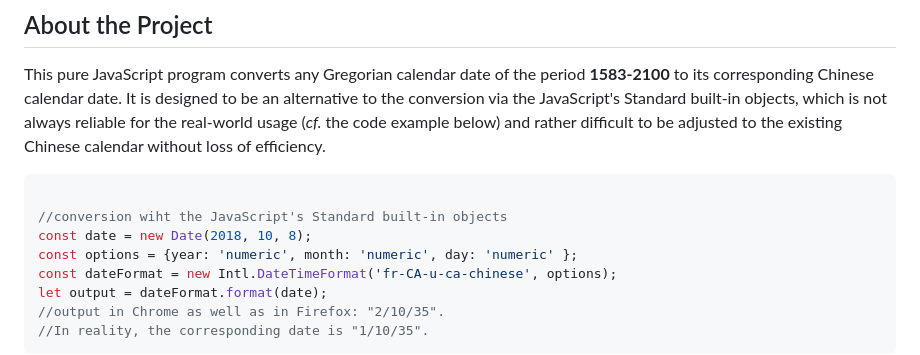
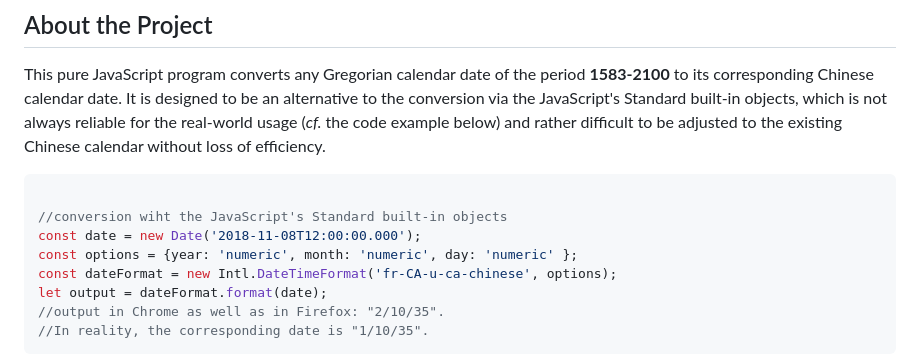
Before and after one commit to uranus-aqua/TEA-calendar, a Markdown page: README.md, the part around the change. Drawn GitHub-style.

````diff
--- a/README.md
+++ b/README.md
@@ -31,7 +31,7 @@ This pure JavaScript program converts any Gregorian calendar date of the period
 ```js
 
 //conversion wiht the JavaScript's Standard built-in objects
-const date = new Date(2018, 10, 8);
+const date = new Date('2018-11-08T12:00:00.000');
 const options = {year: 'numeric', month: 'numeric', day: 'numeric' };
 const dateFormat = new Intl.DateTimeFormat('fr-CA-u-ca-chinese', options);
 let output = dateFormat.format(date);
````
